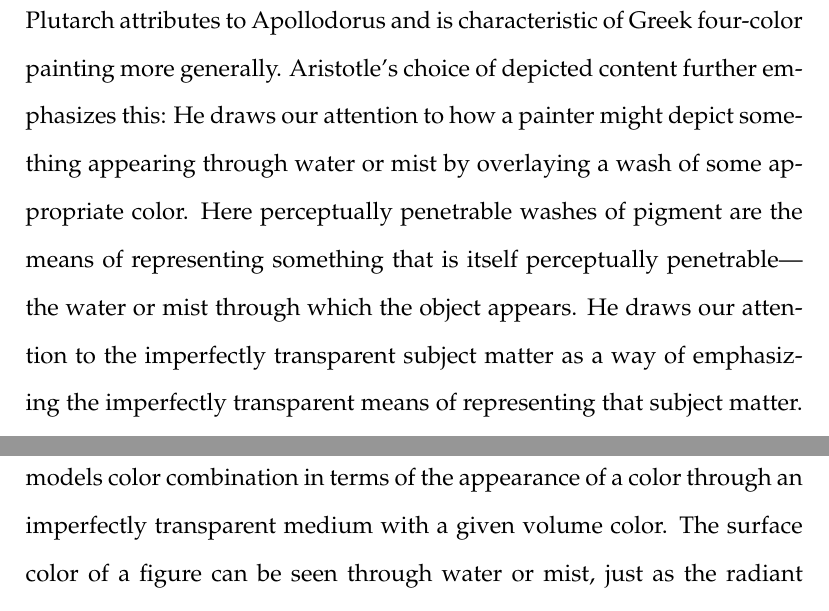
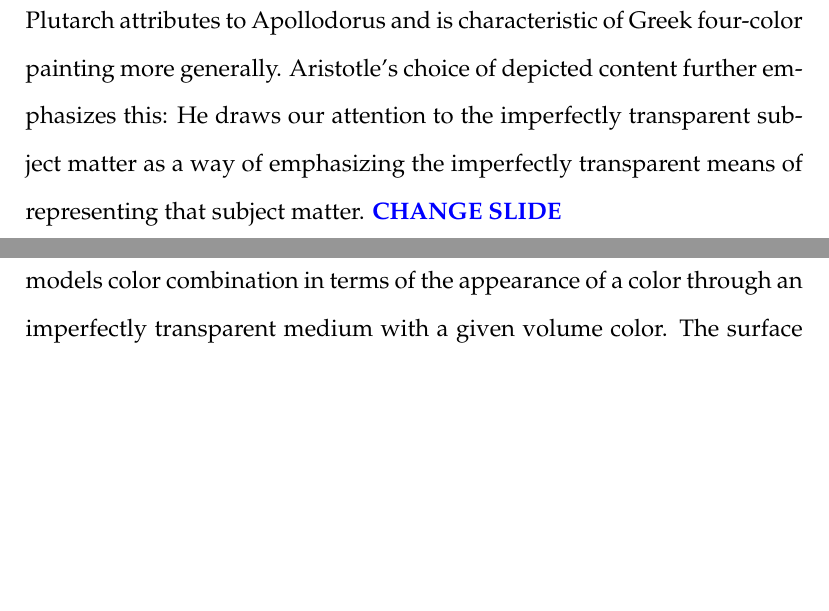
Before and after one commit to PhilGeek/formwithoutmatter, a LaTeX document (talk/generation/generation_talk.article.tex, which reads talk/generation/generation_talk.tex): two parts of pages 28 and 32 of 35 before the commit and two parts of pages 28 and 31 of 35 after it, joined at a grey line, cut so that both start at the same text, the shorter picture padded with empty space. Compiled offline with pdfLaTeX.

Commit message:
Deleted a couple of sentences

```diff
--- a/talk/generation/generation_talk.tex
+++ b/talk/generation/generation_talk.tex
@@ -258,7 +258,7 @@ The second model that Aristotle considers works not by means of juxtaposition, b
 \end{quote}
 Perhaps colors are not so much juxtaposed as they are overlapping. The overlapping colors, however, are perceptually penetrable at least to some degree---they appear through one another. Suppose one color overlays another color. If the overlaying color is perceptually impenetrable, if it determines a visual boundary through which nothing further could appear, the underlying color would be occluded, and this would not be a method of color combination. Moreover, it cannot be perfectly transparent. If the overlaying color were perfectly transparent, it would be wholly receptive of the underlying color, and, again, this would not be a method of color combination. For the overlap model to work, at least the overlaying color must be imperfectly transparent. The overlaying color's contribution to the resulting chromatic appearance consists, in part, in the visual resistance it offers. Moreover, the ratio of the overlapping colors that results in the novel color is partly determined by the degree of visual resistance offered by the overlaying color.
 
-The painting analogy is arguably a deliberate echo of Empedocles (DK \textsc{b}23). As in the Emepedoclean fragment, the method of color combination deployed by the painters is overlaying colored washes---the method that Plutarch attributes to Apollodorus and is characteristic of Greek four-color painting more generally. Aristotle's choice of depicted content further emphasizes this: He draws our attention to how a painter might depict something appearing through water or mist by overlaying a wash of some appropriate color. Here perceptually penetrable washes of pigment are the means of representing something that is itself perceptually penetrable---the water or mist through which the object appears. He draws our attention to the imperfectly transparent subject matter as a way of emphasizing the imperfectly transparent means of representing that subject matter. \change
+The painting analogy is arguably a deliberate echo of Empedocles (DK \textsc{b}23). As in the Emepedoclean fragment, the method of color combination deployed by the painters is overlaying colored washes---the method that Plutarch attributes to Apollodorus and is characteristic of Greek four-color painting more generally. Aristotle's choice of depicted content further emphasizes this: He draws our attention to the imperfectly transparent subject matter as a way of emphasizing the imperfectly transparent means of representing that subject matter. \change
 
 \begin{frame}
 	\begin{center}
```
